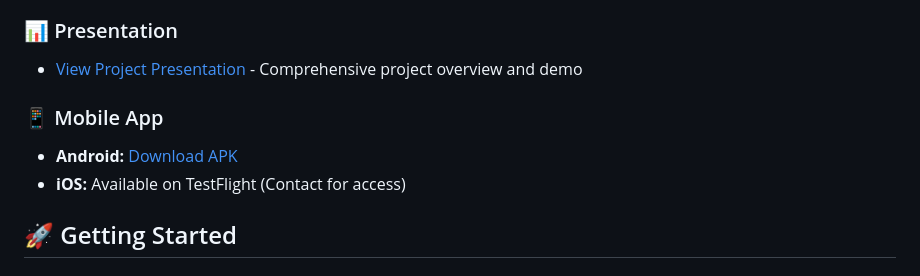
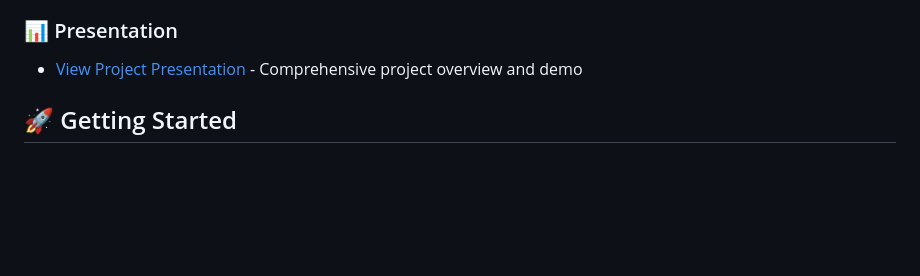
Before and after one commit to messiahravant-ship-it/nabhadigital, a Markdown page: README.md, the part around the change. GitHub-like rendering; blank space fills up the shorter version.

```diff
--- a/README.md
+++ b/README.md
@@ -137,9 +137,6 @@ Many government schools in Nabha and nearby rural areas lack updated computer in
 ### 📊 Presentation
 - [View Project Presentation](./SIH2025-nabhaeducation.pptx) - Comprehensive project overview and demo
 
-### 📱 Mobile App
-- **Android:** [Download APK](./releases/mobile-app.apk)
-- **iOS:** Available on TestFlight (Contact for access)
 
 ## 🚀 Getting Started
 
```
